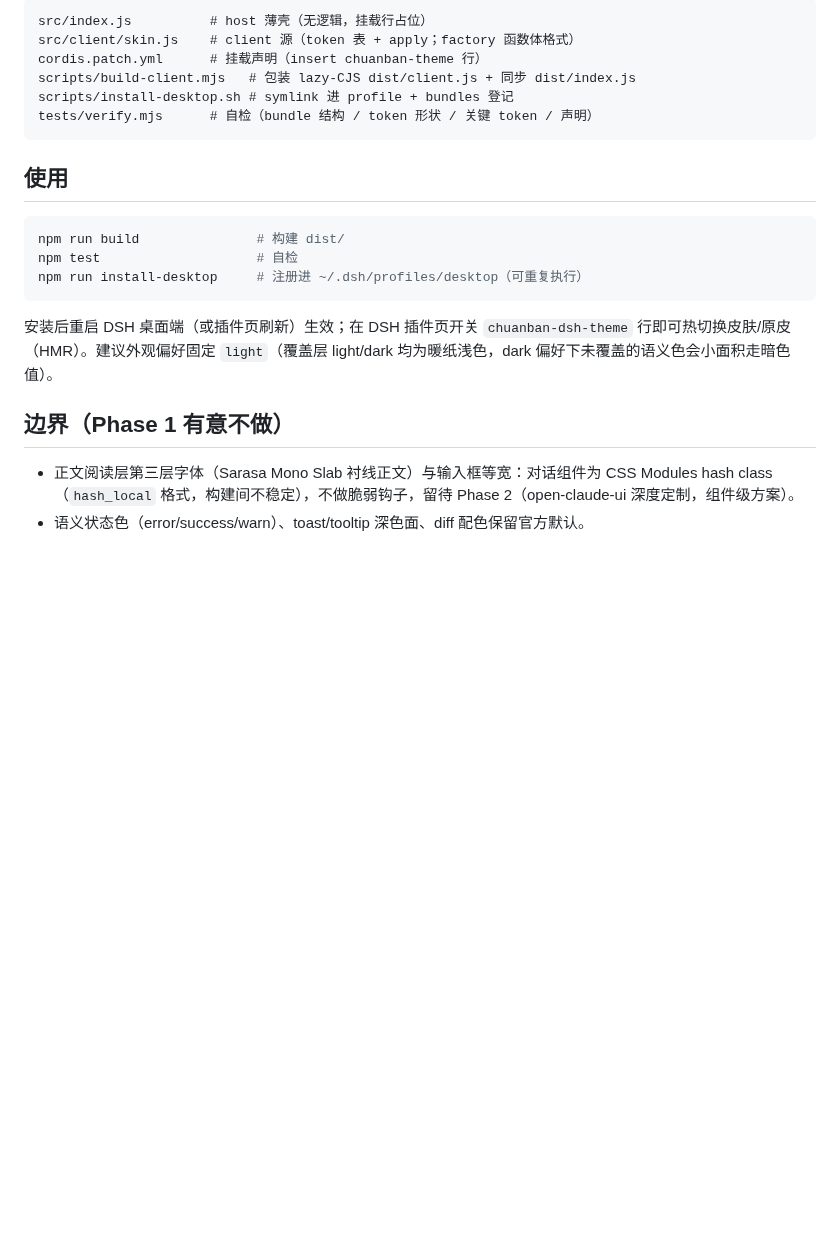
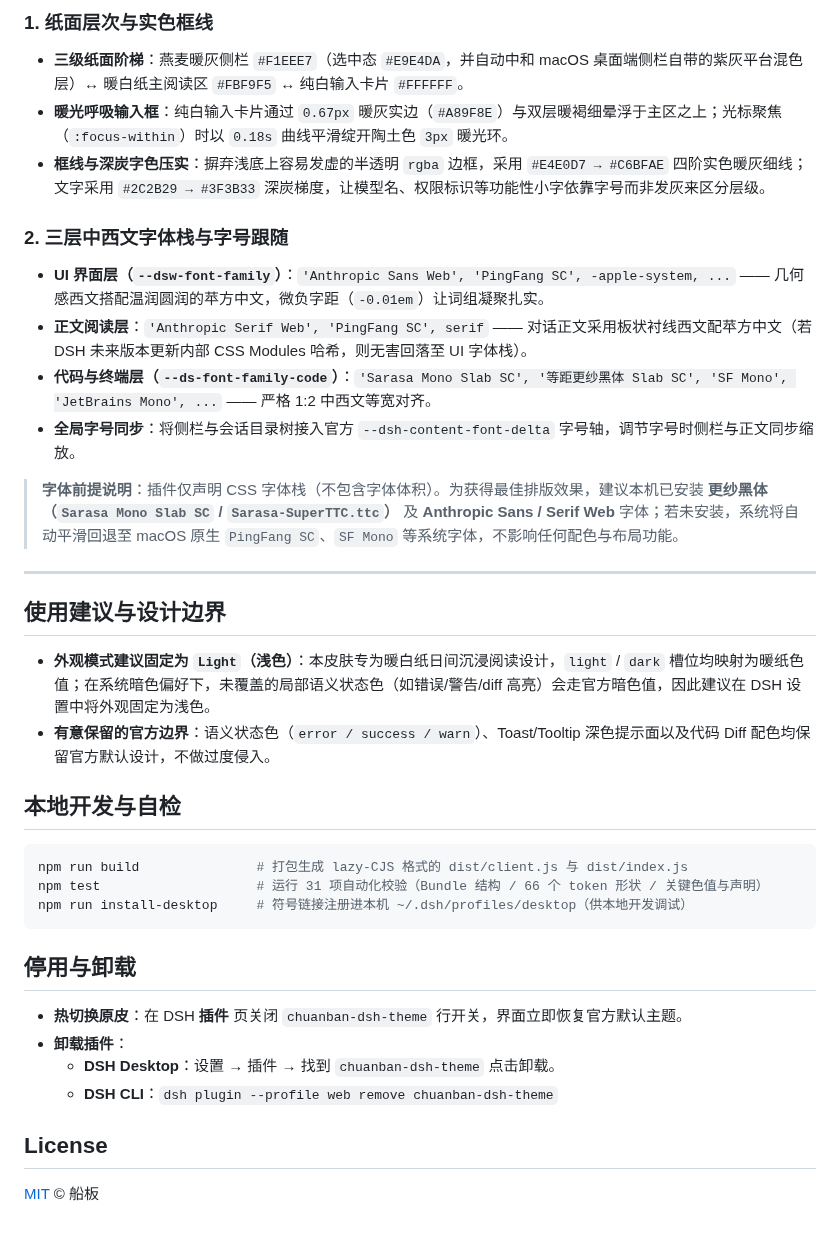
Before and after one commit to Anarcadia/chuanban-dsh-theme, a Markdown page: README.md, the part around one of its changes. GitHub-like rendering; blank space fills up the shorter version.

````diff
--- a/README.md
+++ b/README.md
@@ -23,24 +51,39 @@ dsh plugin --profile web add https://github.com/Anarcadia/chuanban-dsh-theme/rel
 
-```
-src/index.js          # host 薄壳（无逻辑，挂载行占位）
-src/client/skin.js    # client 源（token 表 + apply；factory 函数体格式）
-cordis.patch.yml      # 挂载声明（insert chuanban-theme 行）
-scripts/build-client.mjs   # 包装 lazy-CJS dist/client.js + 同步 dist/index.js
-scripts/install-desktop.sh # symlink 进 profile + bundles 登记
-tests/verify.mjs      # 自检（bundle 结构 / token 形状 / 关键 token / 声明）
+### 1. 纸面层次与实色框线
+- **三级纸面阶梯**：燕麦暖灰侧栏 `#F1EEE7`（选中态 `#E9E4DA`，并自动中和 macOS 桌面端侧栏自带的紫灰平台混色层）↔ 暖白纸主阅读区 `#FBF9F5` ↔ 纯白输入卡片 `#FFFFFF`。
+- **暖光呼吸输入框**：纯白输入卡片通过 `0.67px` 暖灰实边（`#A89F8E`）与双层暖褐细晕浮于主区之上；光标聚焦（`:focus-within`）时以 `0.18s` 曲线平滑绽开陶土色 `3px` 暖光环。
+- **框线与深炭字色压实**：摒弃浅底上容易发虚的半透明 `rgba` 边框，采用 `#E4E0D7 → #C6BFAE` 四阶实色暖灰细线；文字采用 `#2C2B29 → #3F3B33` 深炭梯度，让模型名、权限标识等功能性小字依靠字号而非发灰来区分层级。
+
+### 2. 三层中西文字体栈与字号跟随
+- **UI 界面层（`--dsw-font-family`）**：`'Anthropic Sans Web', 'PingFang SC', -apple-system, ...` —— 几何感西文搭配温润圆润的苹方中文，微负字距（`-0.01em`）让词组凝聚扎实。
+- **正文阅读层**：`'Anthropic Serif Web', 'PingFang SC', serif` —— 对话正文采用板状衬线西文配苹方中文（若 DSH 未来版本更新内部 CSS Modules 哈希，则无害回落至 UI 字体栈）。
+- **代码与终端层（`--ds-font-family-code`）**：`'Sarasa Mono Slab SC', '等距更纱黑体 Slab SC', 'SF Mono', 'JetBrains Mono', ...` —— 严格 1:2 中西文等宽对齐。
+- **全局字号同步**：将侧栏与会话目录树接入官方 `--dsh-content-font-delta` 字号轴，调节字号时侧栏与正文同步缩放。
+
+> **字体前提说明**：插件仅声明 CSS 字体栈（不包含字体体积）。为获得最佳排版效果，建议本机已安装 **更纱黑体（`Sarasa Mono Slab SC` / `Sarasa-SuperTTC.ttc`）** 及 **Anthropic Sans / Serif Web** 字体；若未安装，系统将自动平滑回退至 macOS 原生 `PingFang SC`、`SF Mono` 等系统字体，不影响任何配色与布局功能。
+
+---
+
+## 使用建议与设计边界
+
+- **外观模式建议固定为 `Light`（浅色）**：本皮肤专为暖白纸日间沉浸阅读设计，`light` / `dark` 槽位均映射为暖纸色值；在系统暗色偏好下，未覆盖的局部语义状态色（如错误/警告/diff 高亮）会走官方暗色值，因此建议在 DSH 设置中将外观固定为浅色。
+- **有意保留的官方边界**：语义状态色（`error / success / warn`）、Toast/Tooltip 深色提示面以及代码 Diff 配色均保留官方默认设计，不做过度侵入。
+
+## 本地开发与自检
+
+```sh
+npm run build               # 打包生成 lazy-CJS 格式的 dist/client.js 与 dist/index.js
+npm test                    # 运行 31 项自动化校验（Bundle 结构 / 66 个 token 形状 / 关键色值与声明）
+npm run install-desktop     # 符号链接注册进本机 ~/.dsh/profiles/desktop（供本地开发调试）
 ```
 
-## 使用
+## 停用与卸载
 
-```sh
-npm run build               # 构建 dist/
-npm test                    # 自检
-npm run install-desktop     # 注册进 ~/.dsh/profiles/desktop（可重复执行）
-```
+- **热切换原皮**：在 DSH **插件** 页关闭 `chuanban-dsh-theme` 行开关，界面立即恢复官方默认主题。
+- **卸载插件**：
+  - **DSH Desktop**：设置 → 插件 → 找到 `chuanban-dsh-theme` 点击卸载。
+  - **DSH CLI**：`dsh plugin --profile web remove chuanban-dsh-theme`
 
-安装后重启 DSH 桌面端（或插件页刷新）生效；在 DSH 插件页开关 `chuanban-dsh-theme` 行即可热切换皮肤/原皮（HMR）。建议外观偏好固定 `light`（覆盖层 light/dark 均为暖纸浅色，dark 偏好下未覆盖的语义色会小面积走暗色值）。
+## License
 
-## 边界（Phase 1 有意不做）
-
-- 正文阅读层第三层字体（Sarasa Mono Slab 衬线正文）与输入框等宽：对话组件为 CSS Modules hash class（`hash_local` 格式，构建间不稳定），不做脆弱钩子，留待 Phase 2（open-claude-ui 深度定制，组件级方案）。
-- 语义状态色（error/success/warn）、toast/tooltip 深色面、diff 配色保留官方默认。
+[MIT](package.json) © 船板
````
Also changed, not shown: other parts of README.md (+38 -10 lines), docs/screenshot-preview.png (added).
